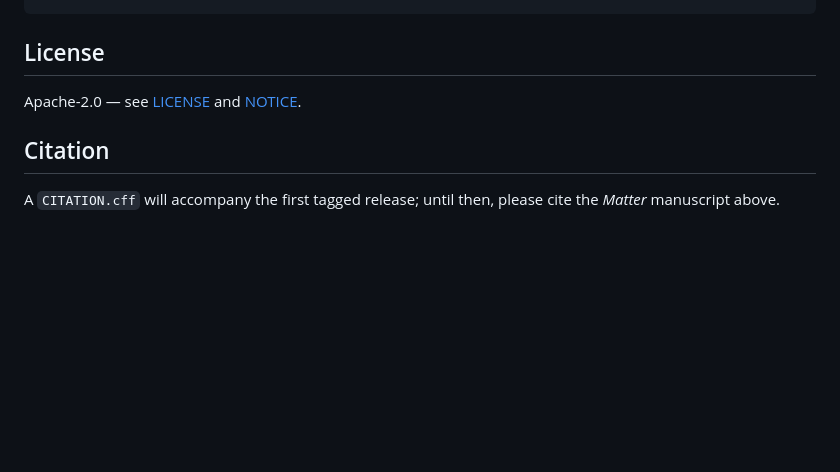
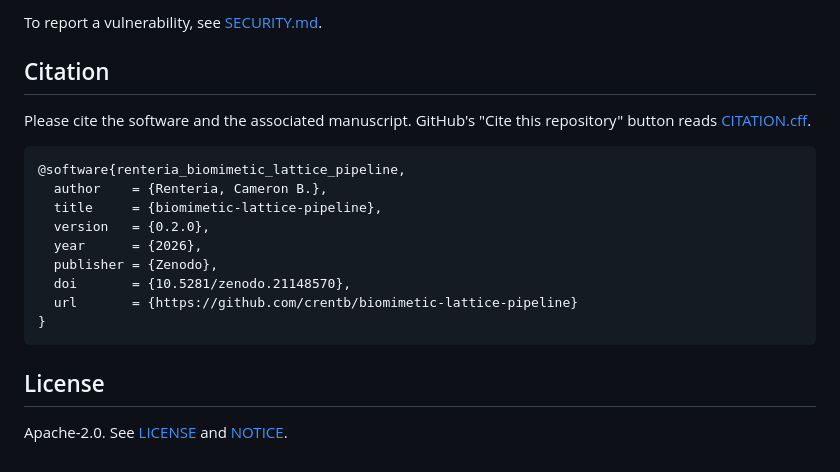
Before and after one commit to crentb/biomimetic-lattice-pipeline, a Markdown page: README.md, the part around one of its changes. Drawn GitHub-style; blank space fills up the shorter version.

````diff
--- a/README.md
+++ b/README.md
@@ -86,9 +122,21 @@ pytest                    # everything, including the FEA integration test (need
+To report a vulnerability, see [SECURITY.md](SECURITY.md).
+
+## Citation
+
+Please cite the software and the associated manuscript. GitHub's "Cite this repository" button reads [CITATION.cff](CITATION.cff).
+
+```bibtex
+@software{renteria_biomimetic_lattice_pipeline,
+  author    = {Renteria, Cameron B.},
+  title     = {biomimetic-lattice-pipeline},
+  version   = {0.2.0},
+  year      = {2026},
+  publisher = {Zenodo},
+  doi       = {10.5281/zenodo.21148570},
+  url       = {https://github.com/crentb/biomimetic-lattice-pipeline}
+}
 ```
 
 ## License
 
-Apache-2.0 — see [LICENSE](LICENSE) and [NOTICE](NOTICE).
-
-## Citation
-
-A `CITATION.cff` will accompany the first tagged release; until then, please cite the *Matter* manuscript above.
+Apache-2.0. See [LICENSE](LICENSE) and [NOTICE](NOTICE).
````
Also changed, not shown: other parts of README.md (+83 -47 lines), CHANGELOG.md (+21 -0 lines), SECURITY.md (added, +20 -0 lines), docs/figures/biomimetic_pipeline_detailed.png, docs/figures/pipeline_overview.png (added), 11 other files.
